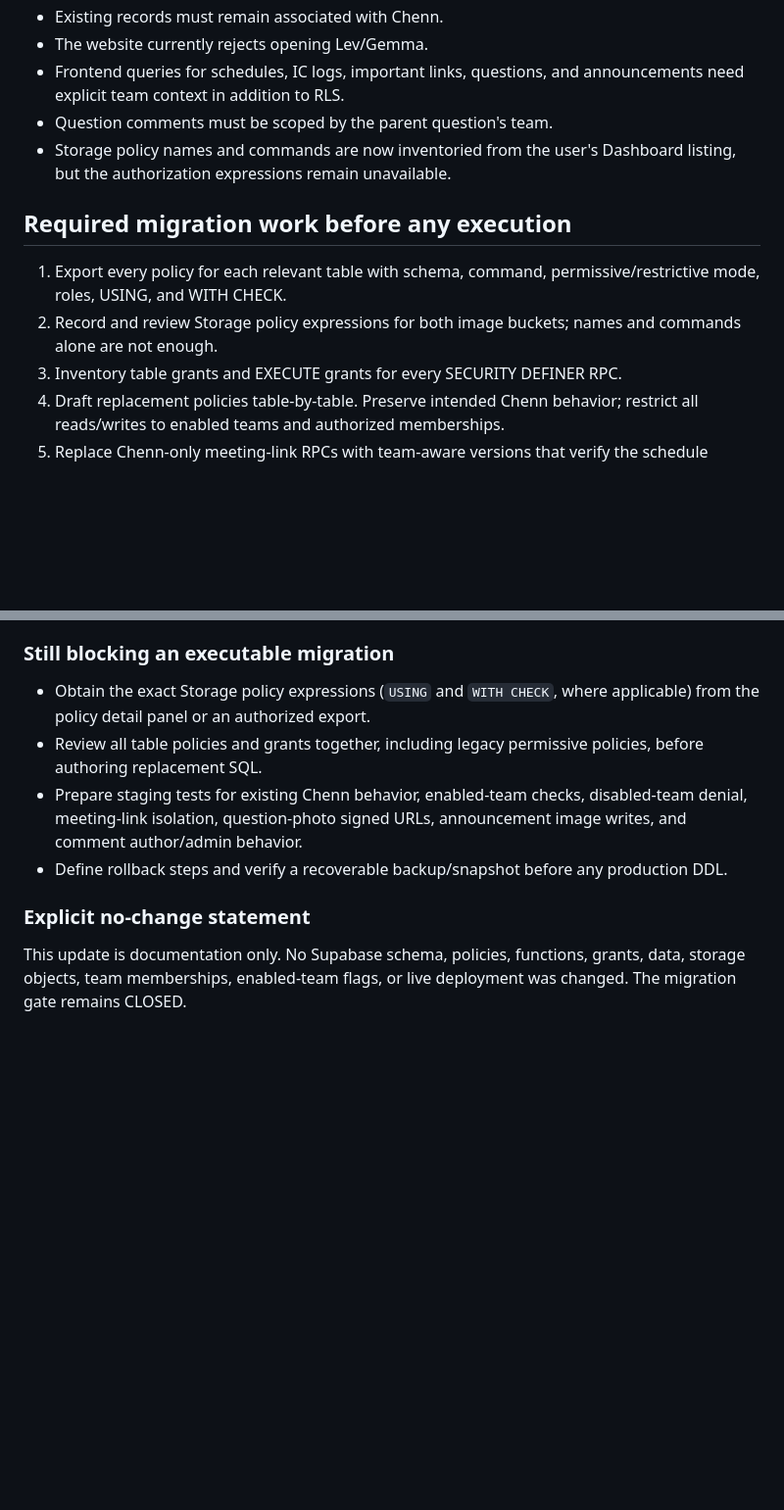
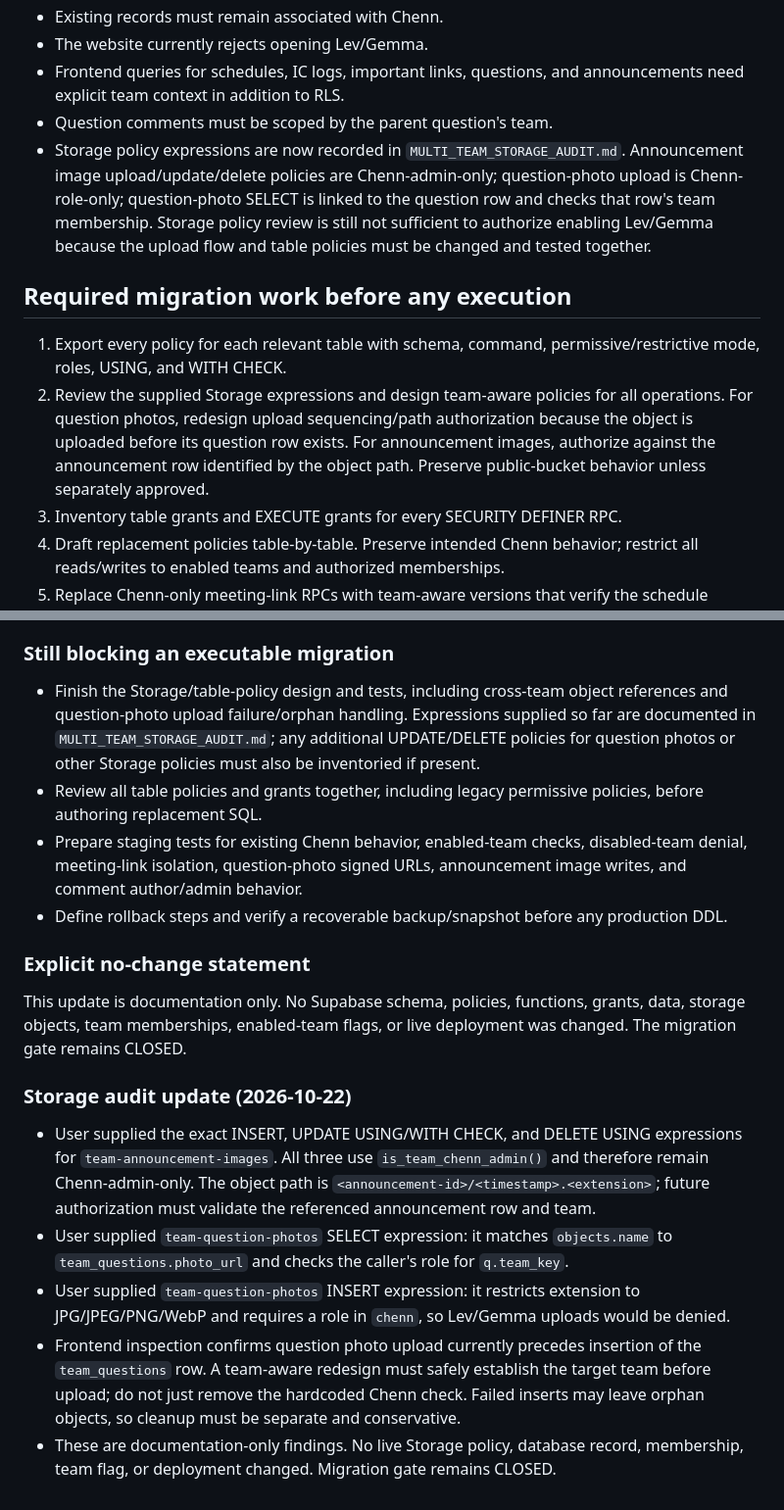
Before and after one commit to ChessmanProg/team-chenn-calculator, a Markdown page: MULTI_TEAM_MIGRATION_GATE.md, 2 parts joined by grey strips. Shown at 98% size. GitHub-like rendering; blank space fills up the shorter version.

Commit message:
Update migration gate with Storage policy audit findings

```diff
--- a/MULTI_TEAM_MIGRATION_GATE.md
+++ b/MULTI_TEAM_MIGRATION_GATE.md
@@ -20,12 +20,12 @@ The current coaching, IC-log, and important-link tables have Chenn-specific perm
 - The website currently rejects opening Lev/Gemma.
 - Frontend queries for schedules, IC logs, important links, questions, and announcements need explicit team context in addition to RLS.
 - Question comments must be scoped by the parent question's team.
-- Storage policy names and commands are now inventoried from the user's Dashboard listing, but the authorization expressions remain unavailable.
+- Storage policy expressions are now recorded in `MULTI_TEAM_STORAGE_AUDIT.md`. Announcement image upload/update/delete policies are Chenn-admin-only; question-photo upload is Chenn-role-only; question-photo SELECT is linked to the question row and checks that row's team membership. Storage policy review is still not sufficient to authorize enabling Lev/Gemma because the upload flow and table policies must be changed and tested together.
 
 ## Required migration work before any execution
 
 1. Export every policy for each relevant table with schema, command, permissive/restrictive mode, roles, USING, and WITH CHECK.
-2. Record and review Storage policy expressions for both image buckets; names and commands alone are not enough.
+2. Review the supplied Storage expressions and design team-aware policies for all operations. For question photos, redesign upload sequencing/path authorization because the object is uploaded before its question row exists. For announcement images, authorize against the announcement row identified by the object path. Preserve public-bucket behavior unless separately approved.
 3. Inventory table grants and EXECUTE grants for every SECURITY DEFINER RPC.
 4. Draft replacement policies table-by-table. Preserve intended Chenn behavior; restrict all reads/writes to enabled teams and authorized memberships.
 5. Replace Chenn-only meeting-link RPCs with team-aware versions that verify the schedule belongs to the requested team.
@@ -53,7 +53,7 @@ This file is documentation only. Do not run it as SQL. No database policies, fun
 
 ### Still blocking an executable migration
 
-- Obtain the exact Storage policy expressions (`USING` and `WITH CHECK`, where applicable) from the policy detail panel or an authorized export.
+- Finish the Storage/table-policy design and tests, including cross-team object references and question-photo upload failure/orphan handling. Expressions supplied so far are documented in `MULTI_TEAM_STORAGE_AUDIT.md`; any additional UPDATE/DELETE policies for question photos or other Storage policies must also be inventoried if present.
 - Review all table policies and grants together, including legacy permissive policies, before authoring replacement SQL.
 - Prepare staging tests for existing Chenn behavior, enabled-team checks, disabled-team denial, meeting-link isolation, question-photo signed URLs, announcement image writes, and comment author/admin behavior.
 - Define rollback steps and verify a recoverable backup/snapshot before any production DDL.
@@ -61,3 +61,12 @@ This file is documentation only. Do not run it as SQL. No database policies, fun
 ### Explicit no-change statement
 
 This update is documentation only. No Supabase schema, policies, functions, grants, data, storage objects, team memberships, enabled-team flags, or live deployment was changed. The migration gate remains CLOSED.
+
+
+### Storage audit update (2026-10-22)
+
+- User supplied the exact INSERT, UPDATE USING/WITH CHECK, and DELETE USING expressions for `team-announcement-images`. All three use `is_team_chenn_admin()` and therefore remain Chenn-admin-only. The object path is `<announcement-id>/<timestamp>.<extension>`; future authorization must validate the referenced announcement row and team.
+- User supplied `team-question-photos` SELECT expression: it matches `objects.name` to `team_questions.photo_url` and checks the caller's role for `q.team_key`.
+- User supplied `team-question-photos` INSERT expression: it restricts extension to JPG/JPEG/PNG/WebP and requires a role in `chenn`, so Lev/Gemma uploads would be denied.
+- Frontend inspection confirms question photo upload currently precedes insertion of the `team_questions` row. A team-aware redesign must safely establish the target team before upload; do not just remove the hardcoded Chenn check. Failed inserts may leave orphan objects, so cleanup must be separate and conservative.
+- These are documentation-only findings. No live Storage policy, database record, membership, team flag, or deployment changed. Migration gate remains CLOSED.
```
